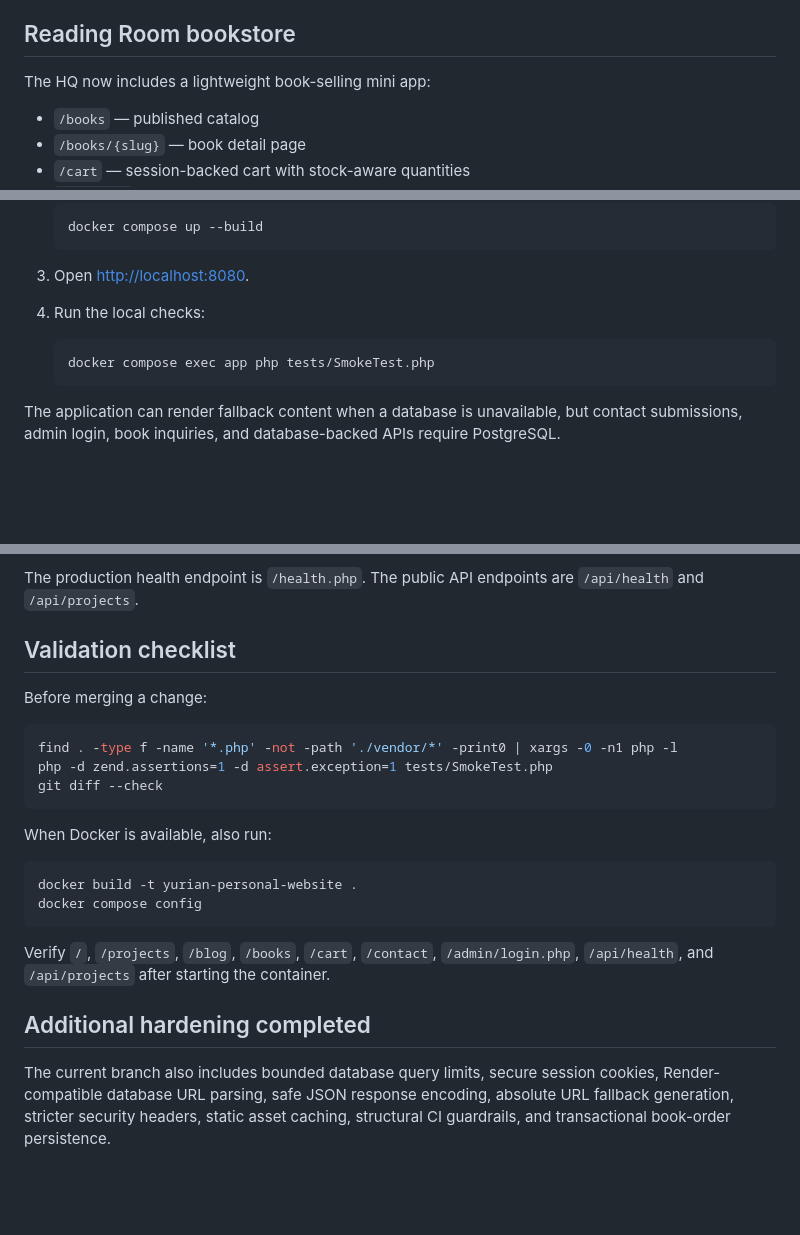
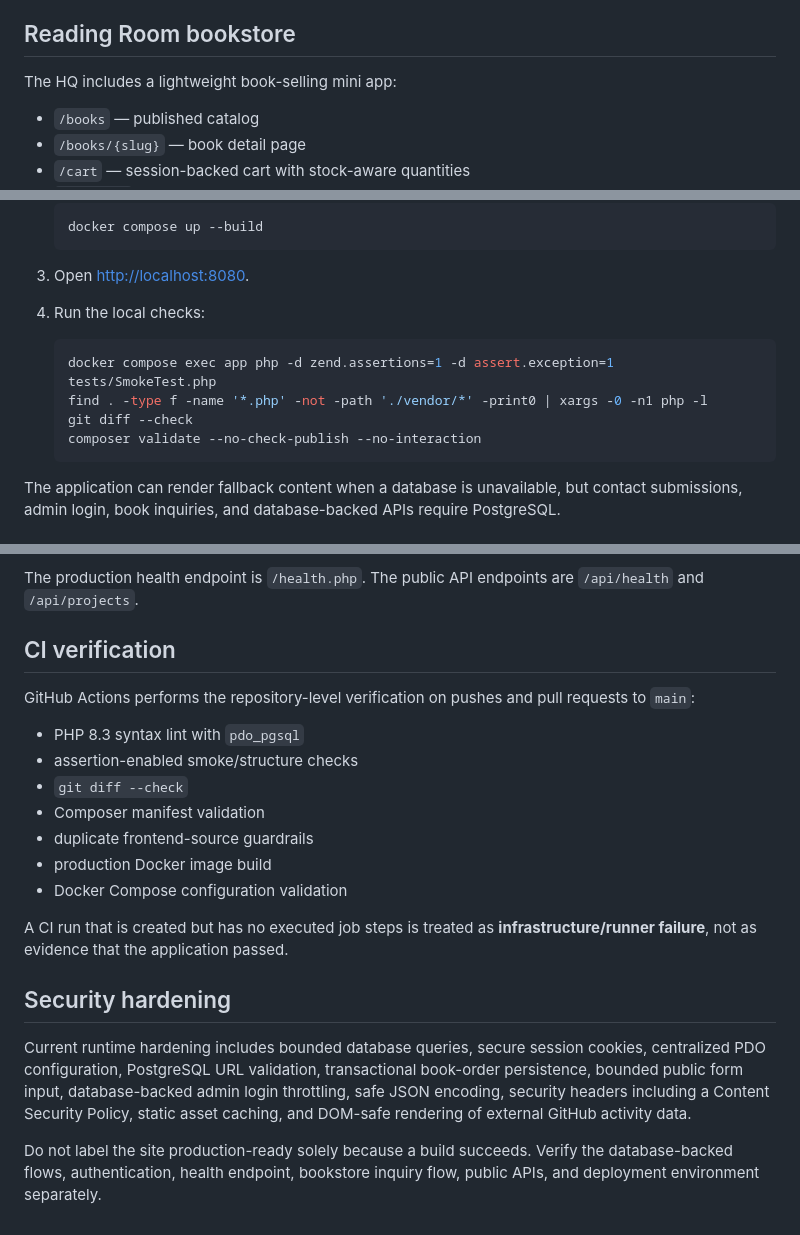
Before and after one commit to yurian51/yurian-personal-website, a Markdown page: README.md, 3 parts joined by grey strips. Rendered like a GitHub page; blank space fills up the shorter version.

Commit message:
docs: align verification instructions with CI

````diff
--- a/README.md
+++ b/README.md
@@ -38,7 +38,7 @@ This layout keeps executable PHP templates outside the Apache document root whil
 
 ## Reading Room bookstore
 
-The HQ now includes a lightweight book-selling mini app:
+The HQ includes a lightweight book-selling mini app:
 
 - `/books` — published catalog
 - `/books/{slug}` — book detail page
@@ -62,7 +62,10 @@ The bookstore schema and seed catalog live in `database/migrations/004_bookstore
 4. Run the local checks:
 
    ```bash
-   docker compose exec app php tests/SmokeTest.php
+   docker compose exec app php -d zend.assertions=1 -d assert.exception=1 tests/SmokeTest.php
+   find . -type f -name '*.php' -not -path './vendor/*' -print0 | xargs -0 -n1 php -l
+   git diff --check
+   composer validate --no-check-publish --no-interaction
    ```
 
 The application can render fallback content when a database is unavailable, but contact submissions, admin login, book inquiries, and database-backed APIs require PostgreSQL.
@@ -77,25 +80,22 @@ Deploy as a Docker Web Service on Render and attach the configured PostgreSQL da
 
 The production health endpoint is `/health.php`. The public API endpoints are `/api/health` and `/api/projects`.
 
-## Validation checklist
+## CI verification
 
-Before merging a change:
+GitHub Actions performs the repository-level verification on pushes and pull requests to `main`:
 
-```bash
-find . -type f -name '*.php' -not -path './vendor/*' -print0 | xargs -0 -n1 php -l
-php -d zend.assertions=1 -d assert.exception=1 tests/SmokeTest.php
-git diff --check
-```
+- PHP 8.3 syntax lint with `pdo_pgsql`
+- assertion-enabled smoke/structure checks
+- `git diff --check`
+- Composer manifest validation
+- duplicate frontend-source guardrails
+- production Docker image build
+- Docker Compose configuration validation
 
-When Docker is available, also run:
+A CI run that is created but has no executed job steps is treated as **infrastructure/runner failure**, not as evidence that the application passed.
 
-```bash
-docker build -t yurian-personal-website .
-docker compose config
-```
+## Security hardening
 
-Verify `/`, `/projects`, `/blog`, `/books`, `/cart`, `/contact`, `/admin/login.php`, `/api/health`, and `/api/projects` after starting the container.
+Current runtime hardening includes bounded database queries, secure session cookies, centralized PDO configuration, PostgreSQL URL validation, transactional book-order persistence, bounded public form input, database-backed admin login throttling, safe JSON encoding, security headers including a Content Security Policy, static asset caching, and DOM-safe rendering of external GitHub activity data.
 
-## Additional hardening completed
-
-The current branch also includes bounded database query limits, secure session cookies, Render-compatible database URL parsing, safe JSON response encoding, absolute URL fallback generation, stricter security headers, static asset caching, structural CI guardrails, and transactional book-order persistence.
+Do not label the site production-ready solely because a build succeeds. Verify the database-backed flows, authentication, health endpoint, bookstore inquiry flow, public APIs, and deployment environment separately.
````
